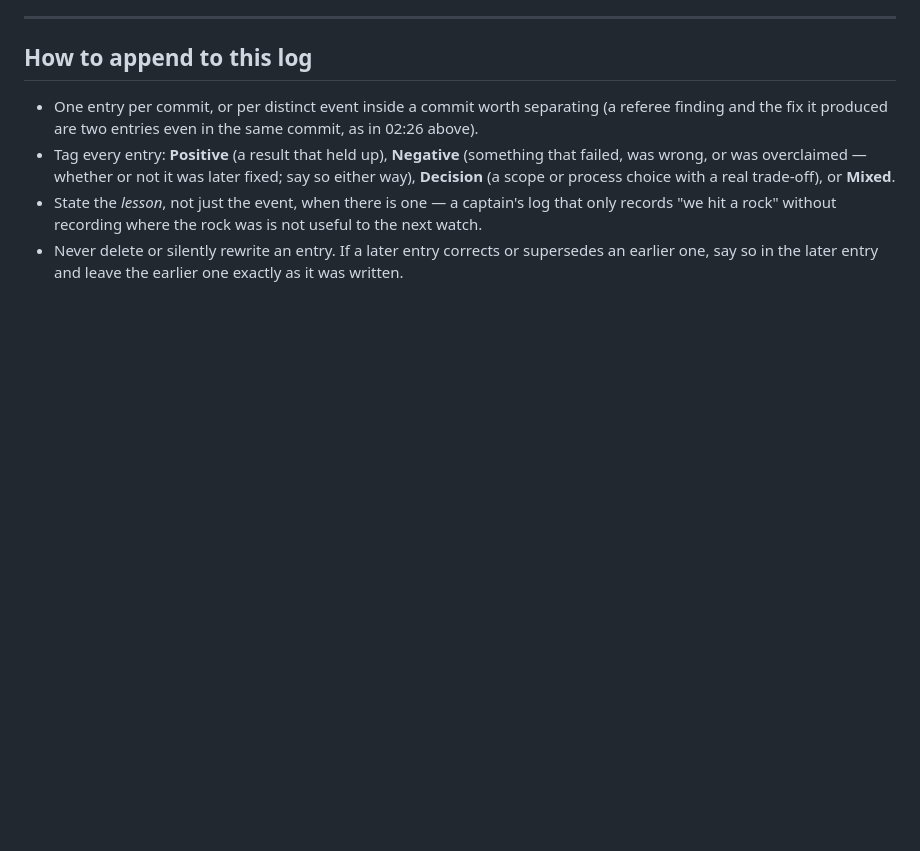
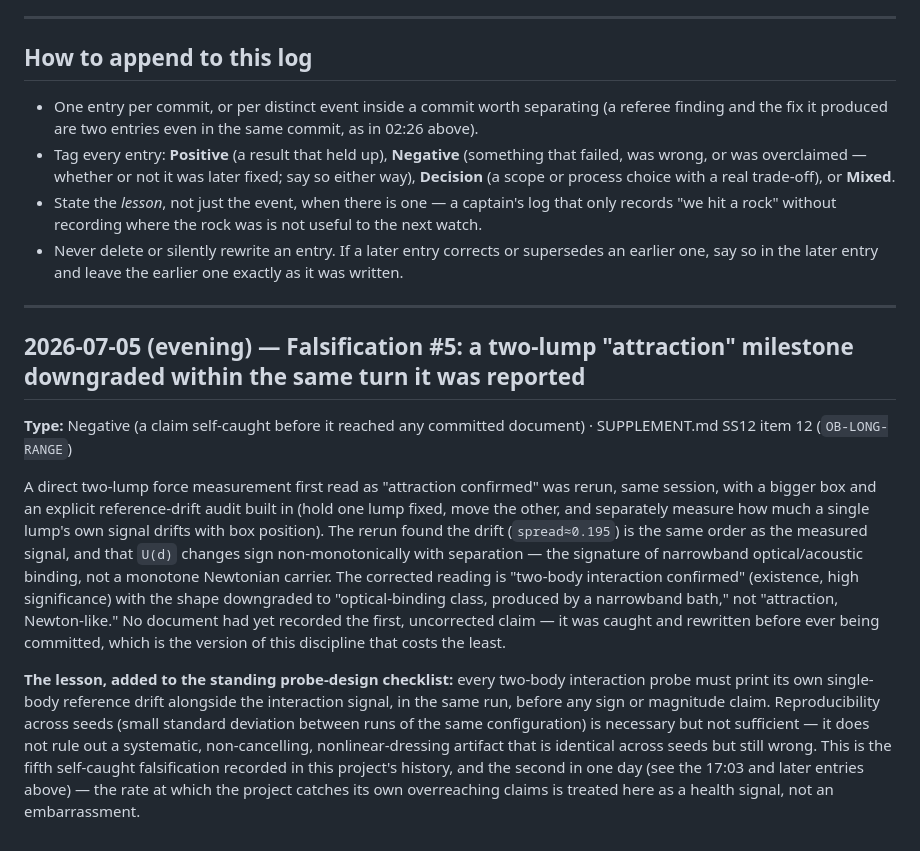
Before and after one commit to morrocwi/causal-quantum-gravity, a Markdown page: LOGBOOK.md, the part around the change. Drawn GitHub-style; blank space fills up the shorter version.

```diff
--- a/LOGBOOK.md
+++ b/LOGBOOK.md
@@ -357,3 +357,37 @@ they do.
 - Never delete or silently rewrite an entry. If a later entry corrects or
   supersedes an earlier one, say so in the later entry and leave the earlier
   one exactly as it was written.
+
+---
+
+## 2026-07-05 (evening) — Falsification #5: a two-lump "attraction" milestone downgraded within the same turn it was reported
+
+**Type:** Negative (a claim self-caught before it reached any committed
+document) · SUPPLEMENT.md SS12 item 12 (`OB-LONG-RANGE`)
+
+A direct two-lump force measurement first read as "attraction confirmed"
+was rerun, same session, with a bigger box and an explicit reference-drift
+audit built in (hold one lump fixed, move the other, and separately
+measure how much a single lump's own signal drifts with box position).
+The rerun found the drift (`spread≈0.195`) is the same order as the
+measured signal, and that `U(d)` changes sign non-monotonically with
+separation — the signature of narrowband optical/acoustic binding, not a
+monotone Newtonian carrier. The corrected reading is "two-body
+interaction confirmed" (existence, high significance) with the shape
+downgraded to "optical-binding class, produced by a narrowband bath," not
+"attraction, Newton-like." No document had yet recorded the first,
+uncorrected claim — it was caught and rewritten before ever being
+committed, which is the version of this discipline that costs the least.
+
+**The lesson, added to the standing probe-design checklist:** every
+two-body interaction probe must print its own single-body reference
+drift alongside the interaction signal, in the same run, before any sign
+or magnitude claim. Reproducibility across seeds (small standard
+deviation between runs of the same configuration) is necessary but not
+sufficient — it does not rule out a systematic, non-cancelling,
+nonlinear-dressing artifact that is identical across seeds but still
+wrong. This is the fifth self-caught falsification recorded in this
+project's history, and the second in one day (see the 17:03 and later
+entries above) — the rate at which the project catches its own
+overreaching claims is treated here as a health signal, not an
+embarrassment.
```
Also changed, not shown: SUPPLEMENT.md (+35 -0 lines).
